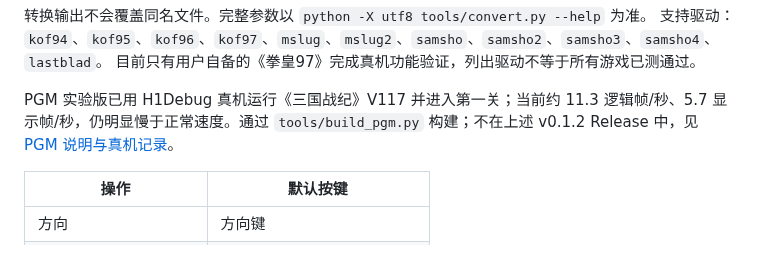
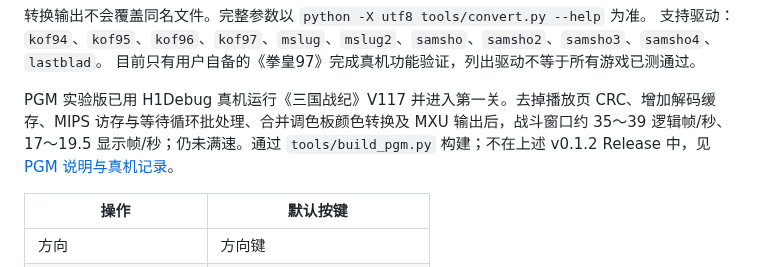
Before and after one commit to HelloClyde/BBKH1-Arcade, a Markdown page: README.md, the part around the change. Rendered like a GitHub page.

```diff
--- a/README.md
+++ b/README.md
@@ -28,7 +28,7 @@ python -X utf8 tools/convert.py "你的/kof97.zip" --set kof97 --bios "你的/ne
 支持驱动：`kof94`、`kof95`、`kof96`、`kof97`、`mslug`、`mslug2`、`samsho`、`samsho2`、`samsho3`、`samsho4`、`lastblad`。
 目前只有用户自备的《拳皇97》完成真机功能验证，列出驱动不等于所有游戏已测通过。
 
-PGM 实验版已用 H1Debug 真机运行《三国战纪》V117 并进入第一关；当前约 11.3 逻辑帧/秒、5.7 显示帧/秒，仍明显慢于正常速度。通过 `tools/build_pgm.py` 构建；不在上述 v0.1.2 Release 中，见 [PGM 说明与真机记录](docs/pgm.md)。
+PGM 实验版已用 H1Debug 真机运行《三国战纪》V117 并进入第一关。去掉播放页 CRC、增加解码缓存、MIPS 访存与等待循环批处理、合并调色板颜色转换及 MXU 输出后，战斗窗口约 35～39 逻辑帧/秒、17～19.5 显示帧/秒；仍未满速。通过 `tools/build_pgm.py` 构建；不在上述 v0.1.2 Release 中，见 [PGM 说明与真机记录](docs/pgm.md)。
 
 | 操作 | 默认按键 |
 | --- | --- |
```
Also changed, not shown: NOTICE.md (+7 -0 lines), docs/pgm.md (+22 -2 lines), docs/evidence/pgm-opt-kov-gameplay-20261021.png (added), docs/evidence/pgm-opt-neogeo-regression-20261021.png (added), 8 other files.
